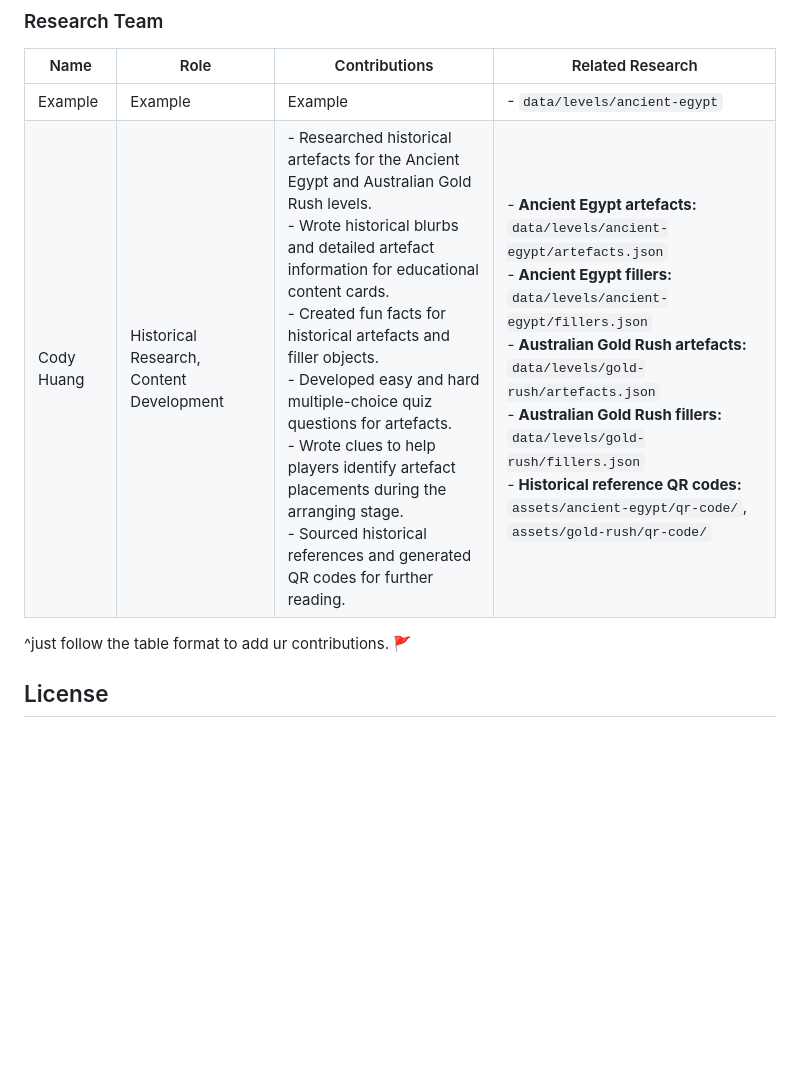
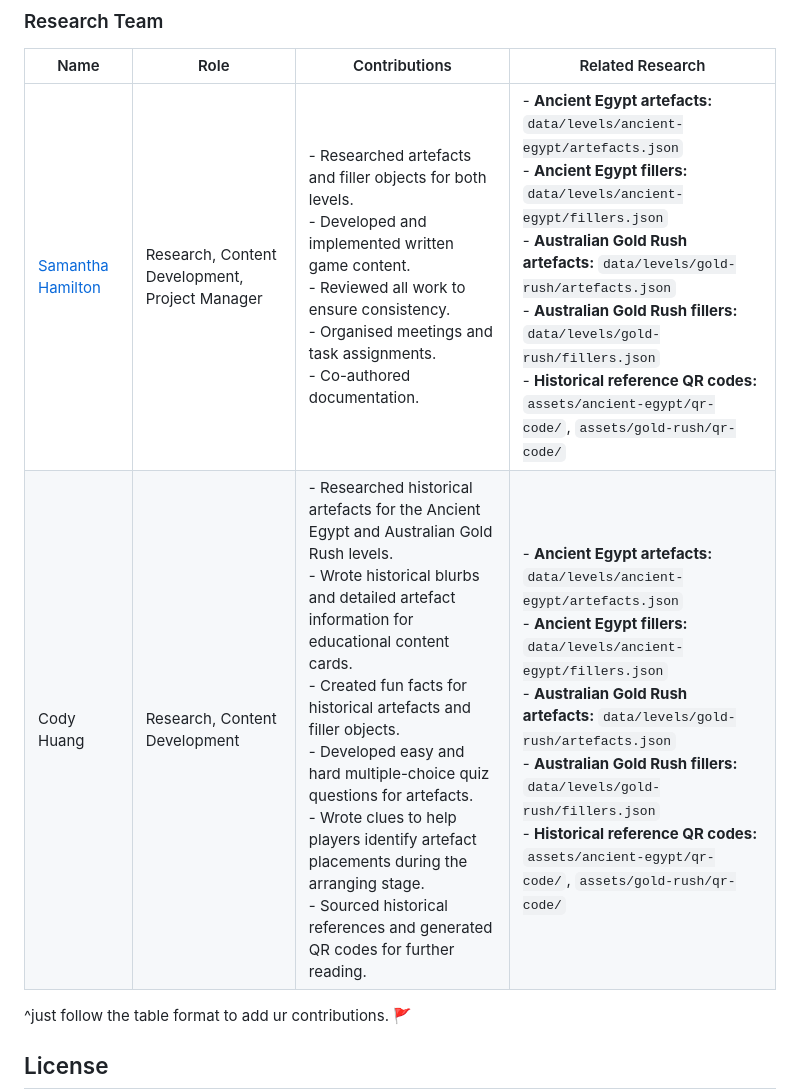
Before and after one commit to MQ-PlayThroughHistory-2026/FixTheExhibit, a Markdown page: README.md, the part around one of its changes. GitHub-like rendering; blank space fills up the shorter version.

```diff
--- a/README.md
+++ b/README.md
@@ -206,8 +208,8 @@ For design docs, research protocol, and client notes, see [`docs/`](./docs/).
 ### Research Team
 | Name | Role | Contributions | Related Research |
 |---|---|---|---|
-| Example | Example | Example | - `data/levels/ancient-egypt` |
-| Cody Huang | Historical Research, Content Development | - Researched historical artefacts for the Ancient Egypt and Australian Gold Rush levels.<br>- Wrote historical blurbs and detailed artefact information for educational content cards.<br>- Created fun facts for historical artefacts and filler objects.<br>- Developed easy and hard multiple-choice quiz questions for artefacts.<br>- Wrote clues to help players identify artefact placements during the arranging stage.<br>- Sourced historical references and generated QR codes for further reading.<br> | - **Ancient Egypt artefacts:** `data/levels/ancient-egypt/artefacts.json`<br>- **Ancient Egypt fillers:** `data/levels/ancient-egypt/fillers.json`<br>- **Australian Gold Rush artefacts:** `data/levels/gold-rush/artefacts.json`<br>- **Australian Gold Rush fillers:** `data/levels/gold-rush/fillers.json`<br>- **Historical reference QR codes:** `assets/ancient-egypt/qr-code/`, `assets/gold-rush/qr-code/`<br> |
+| [Samantha Hamilton](https://linktr.ee/SamanthaHamilton2) | Research, Content Development, Project Manager | - Researched artefacts and filler objects for both levels.<br>- Developed and implemented written game content.<br>- Reviewed all work to ensure consistency.<br>- Organised meetings and task assignments.<br>- Co-authored documentation. | - **Ancient Egypt artefacts:** `data/levels/ancient-egypt/artefacts.json`<br>- **Ancient Egypt fillers:** `data/levels/ancient-egypt/fillers.json`<br>- **Australian Gold Rush artefacts:** `data/levels/gold-rush/artefacts.json`<br>- **Australian Gold Rush fillers:** `data/levels/gold-rush/fillers.json`<br>- **Historical reference QR codes:** `assets/ancient-egypt/qr-code/`, `assets/gold-rush/qr-code/`<br> |
+| Cody Huang | Research, Content Development | - Researched historical artefacts for the Ancient Egypt and Australian Gold Rush levels.<br>- Wrote historical blurbs and detailed artefact information for educational content cards.<br>- Created fun facts for historical artefacts and filler objects.<br>- Developed easy and hard multiple-choice quiz questions for artefacts.<br>- Wrote clues to help players identify artefact placements during the arranging stage.<br>- Sourced historical references and generated QR codes for further reading.<br> | - **Ancient Egypt artefacts:** `data/levels/ancient-egypt/artefacts.json`<br>- **Ancient Egypt fillers:** `data/levels/ancient-egypt/fillers.json`<br>- **Australian Gold Rush artefacts:** `data/levels/gold-rush/artefacts.json`<br>- **Australian Gold Rush fillers:** `data/levels/gold-rush/fillers.json`<br>- **Historical reference QR codes:** `assets/ancient-egypt/qr-code/`, `assets/gold-rush/qr-code/`<br> |
 
 ^just follow the table format to add ur contributions. 🚩
 
```
Also changed, not shown: other parts of README.md (+34 -32 lines).
